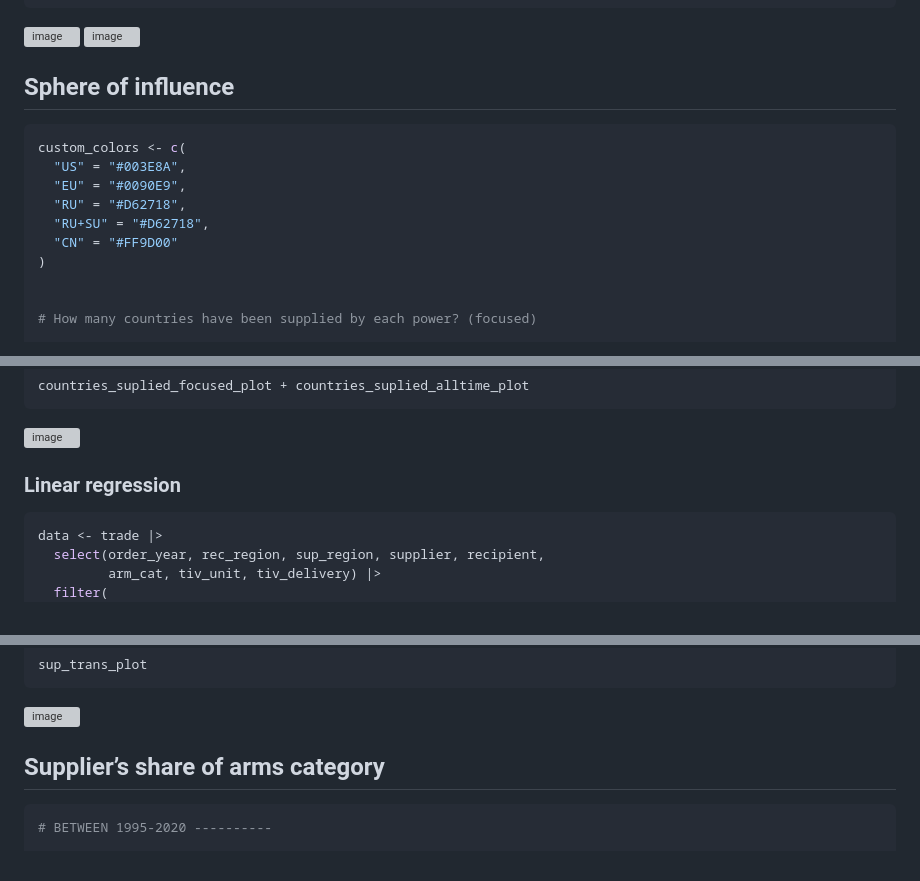
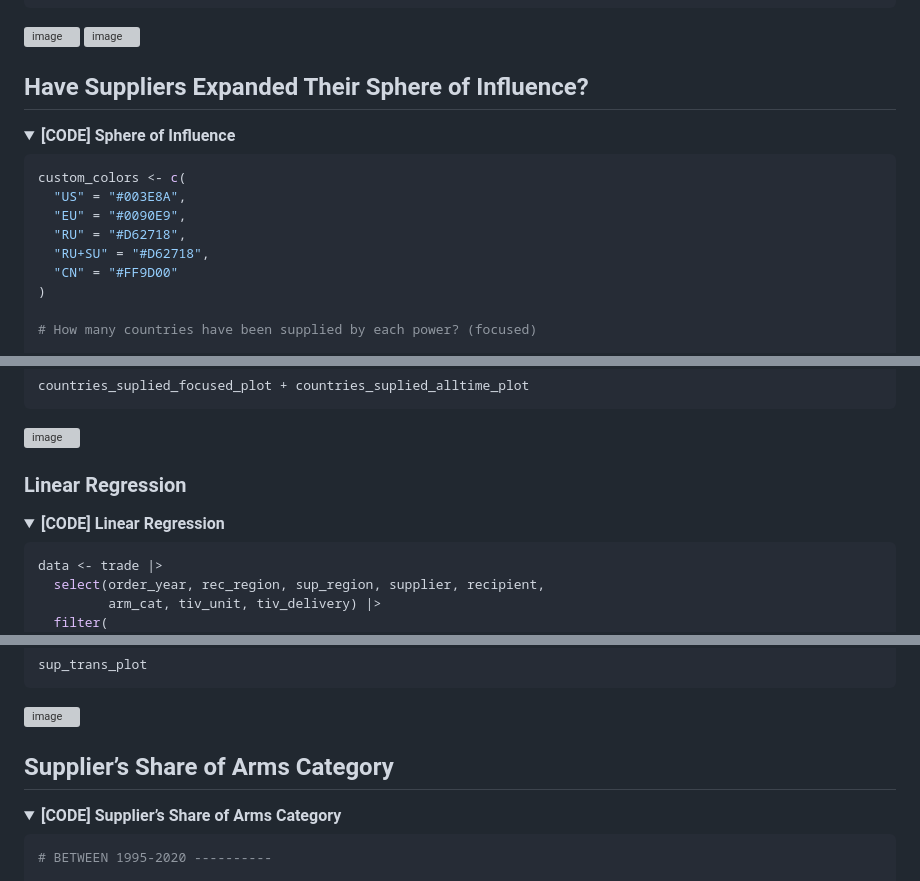
Before and after one commit to lucacasu/Global-Arms-Trade, a Markdown page: README.md, 3 parts joined by grey strips. Rendered like a GitHub page; folded sections open; grey boxes are pictures that could not be loaded.

````diff
--- a/README.md
+++ b/README.md
@@ -581,7 +625,11 @@ total_tiv_decades_arm_cat <- trade_decades_category |>
 ![image](https://github.com/lucacasu/Arms-Trade/blob/main/plot-images/rank_stats.png)
 
 
-## Sphere of influence
+## Have Suppliers Expanded Their Sphere of Influence?
+
+<details>
+<summary><b>[CODE] Sphere of Influence</b></summary>
+
 ```r
 custom_colors <- c(
   "US" = "#003E8A",
@@ -590,7 +638,6 @@ custom_colors <- c(
   "RU+SU" = "#D62718",
   "CN" = "#FF9D00"
 )
-
 
 # How many countries have been supplied by each power? (focused)
 
@@ -711,6 +760,10 @@ countries_suplied_focused_plot + countries_suplied_alltime_plot
 ![image](https://github.com/lucacasu/Arms-Trade/blob/main/plot-images/sphere.png)
 
-### Linear regression
+### Linear Regression
+
+<details>
+<summary><b>[CODE] Linear Regression</b></summary>
+
 ```r
 data <- trade |>
   select(order_year, rec_region, sup_region, supplier, recipient,
@@ -919,6 +980,10 @@ sup_trans_plot
 ![image](https://github.com/lucacasu/Arms-Trade/blob/main/plot-images/transactions.png)
 
-## Supplier’s share of arms category
+## Supplier’s Share of Arms Category
+
+<details>
+<summary><b>[CODE] Supplier’s Share of Arms Category</b></summary>
+
 ```r
 # BETWEEN 1995-2020 ----------
 
````
Also changed, not shown: other parts of README.md (+92 -29 lines).
